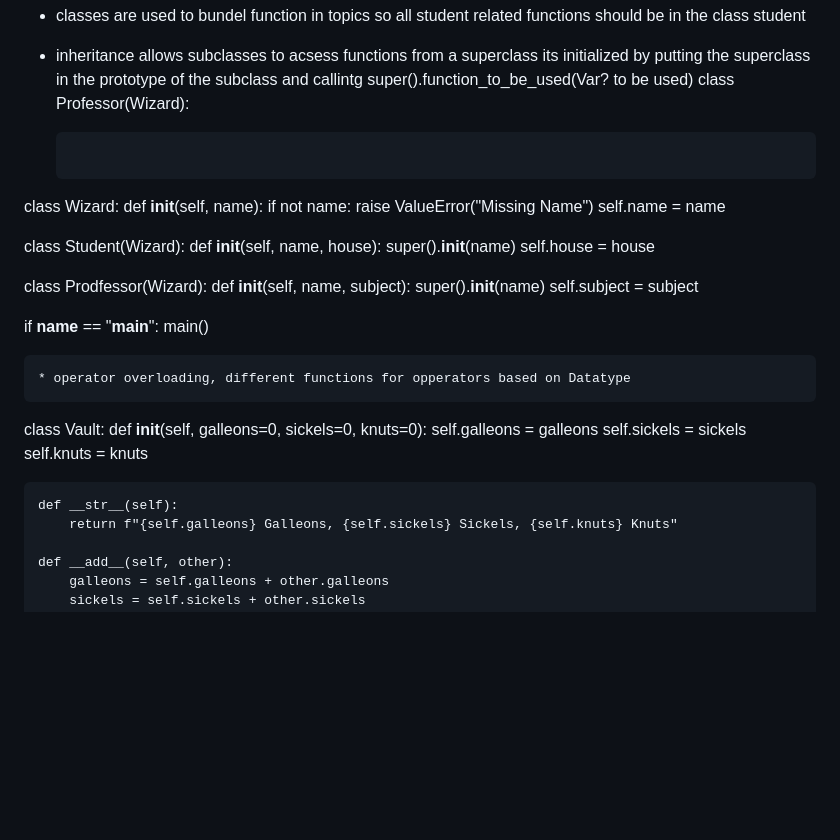
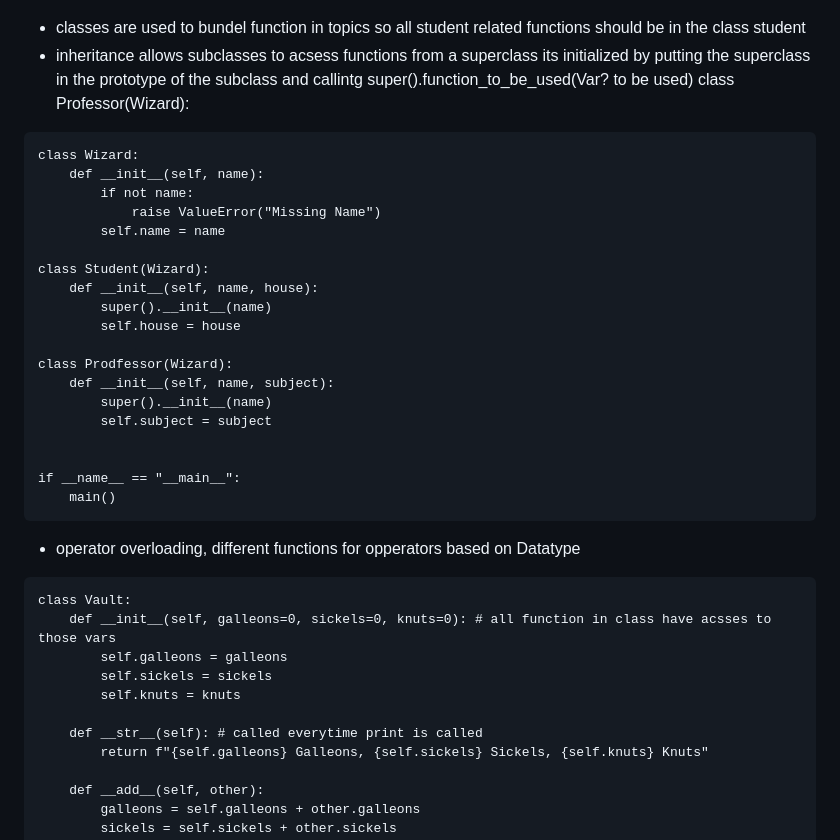
Before and after one commit to MichelleHaase/CS50p_x, a Markdown page: notes_CS50p.md, the part around the change printed below. GitHub-like rendering; blank space fills up the shorter version.

````diff
--- a/notes_CS50p.md
+++ b/notes_CS50p.md
@@ -853,7 +853,7 @@ Hat.sort("Harry")
   its initialized by putting the superclass in the prototype of the subclass and callintg super().function_to_be_used(Var? to be used)
   class Professor(Wizard):
 
-  ```
+```
 class Wizard:
     def __init__(self, name):
         if not name:
@@ -873,16 +873,16 @@ class Prodfessor(Wizard):
 
 if __name__ == "__main__":
     main()
-  ```
+```
 * operator overloading, different functions for opperators based on Datatype
 ```
 class Vault:
-    def __init__(self, galleons=0, sickels=0, knuts=0):
+    def __init__(self, galleons=0, sickels=0, knuts=0): # all function in class have acsses to those vars
         self.galleons = galleons
         self.sickels = sickels
         self.knuts = knuts
 
-    def __str__(self):
+    def __str__(self): # called everytime print is called
         return f"{self.galleons} Galleons, {self.sickels} Sickels, {self.knuts} Knuts"
 
     def __add__(self, other):
````
Also changed, not shown: other parts of notes_CS50p.md (+154 -1 lines).
